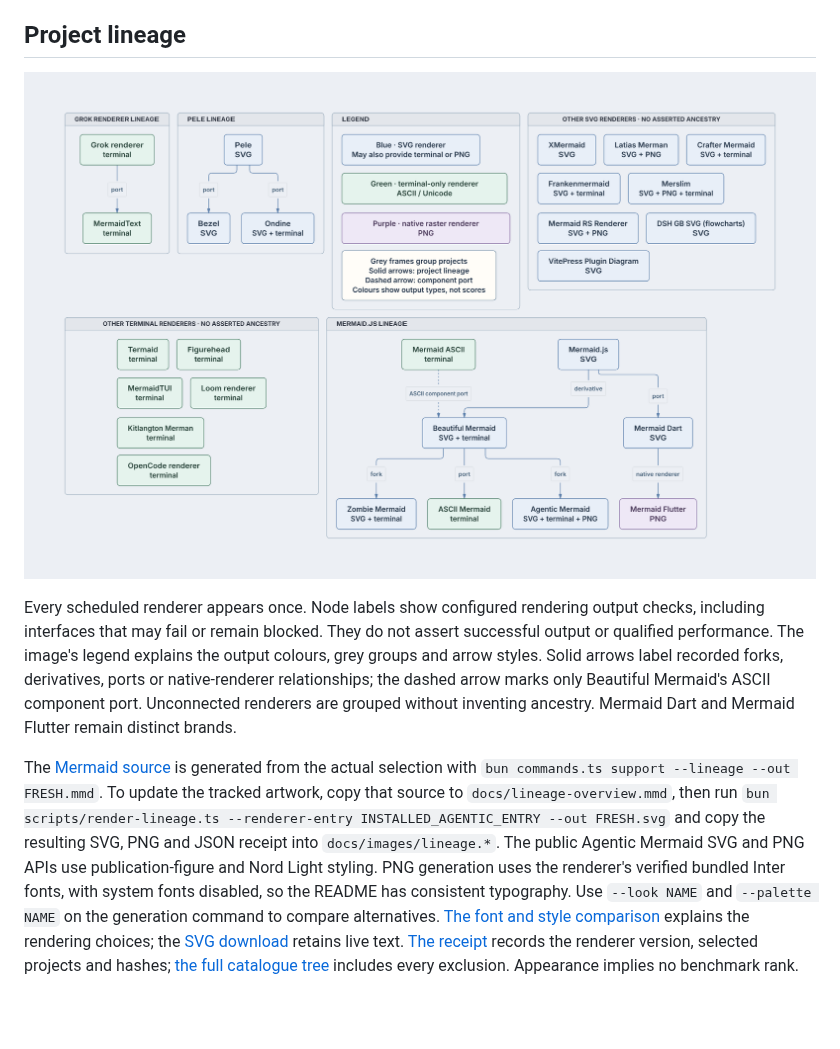
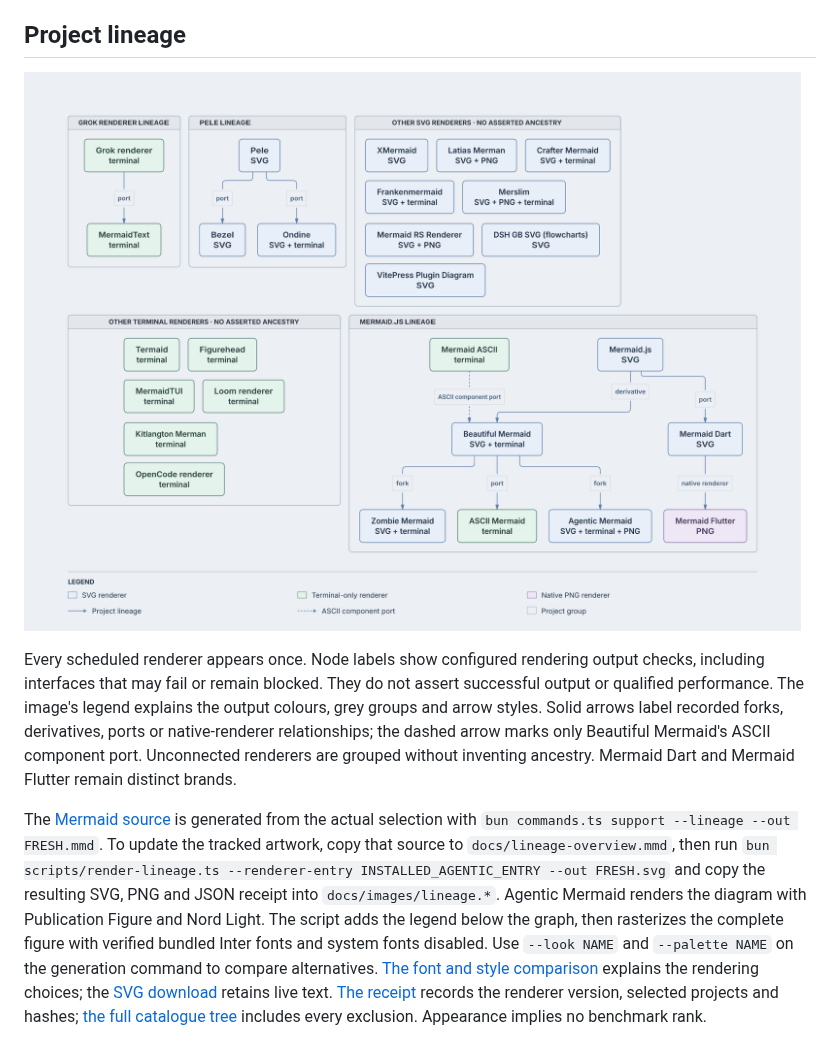
Before and after one commit to adewale/trident, a Markdown page: README.md, the part around the change. GitHub-like rendering; pictures changed too: docs/images/lineage.png; blank space fills up the shorter version.

Commit message:
Put a compact symbol legend below the README lineage diagram

```diff
--- a/README.md
+++ b/README.md
@@ -114,7 +114,7 @@ original project selections and dates.
 
 ## Project lineage
 
-![Lineage of all 27 scheduled renderers, labelled with SVG, terminal and PNG output checks. Blue nodes include SVG, green nodes are terminal-only, and purple marks native Flutter PNG.](docs/images/lineage.png)
+[![Lineage of all 27 scheduled renderers with a legend: blue for SVG, green for terminal-only, purple for native PNG, solid arrows for project lineage and a dashed arrow for the ASCII component port.](docs/images/lineage.png)](docs/images/lineage.png)
 
 Every scheduled renderer appears once. Node labels show configured rendering
 output checks, including interfaces that may fail or remain blocked. They do not
@@ -129,9 +129,9 @@ selection with `bun commands.ts support --lineage --out FRESH.mmd`. To update th
 tracked artwork, copy that source to `docs/lineage-overview.mmd`, then run
 `bun scripts/render-lineage.ts --renderer-entry INSTALLED_AGENTIC_ENTRY --out FRESH.svg`
 and copy the resulting SVG, PNG and JSON receipt into `docs/images/lineage.*`.
-The public Agentic Mermaid SVG and PNG APIs use publication-figure and Nord Light
-styling. PNG generation uses the renderer's verified bundled Inter fonts, with
-system fonts disabled, so the README has consistent typography. Use `--look NAME`
+Agentic Mermaid renders the diagram with Publication Figure and Nord Light.
+The script adds the legend below the graph, then rasterizes the complete figure
+with verified bundled Inter fonts and system fonts disabled. Use `--look NAME`
 and `--palette NAME` on the generation command to compare alternatives.
 [The font and style comparison](docs/lineage-rendering.md) explains the rendering choices;
 the [SVG download](docs/images/lineage.svg) retains live text.
```
Also changed, not shown: docs/lineage-rendering.md (+7 -4 lines), 5 other files.
